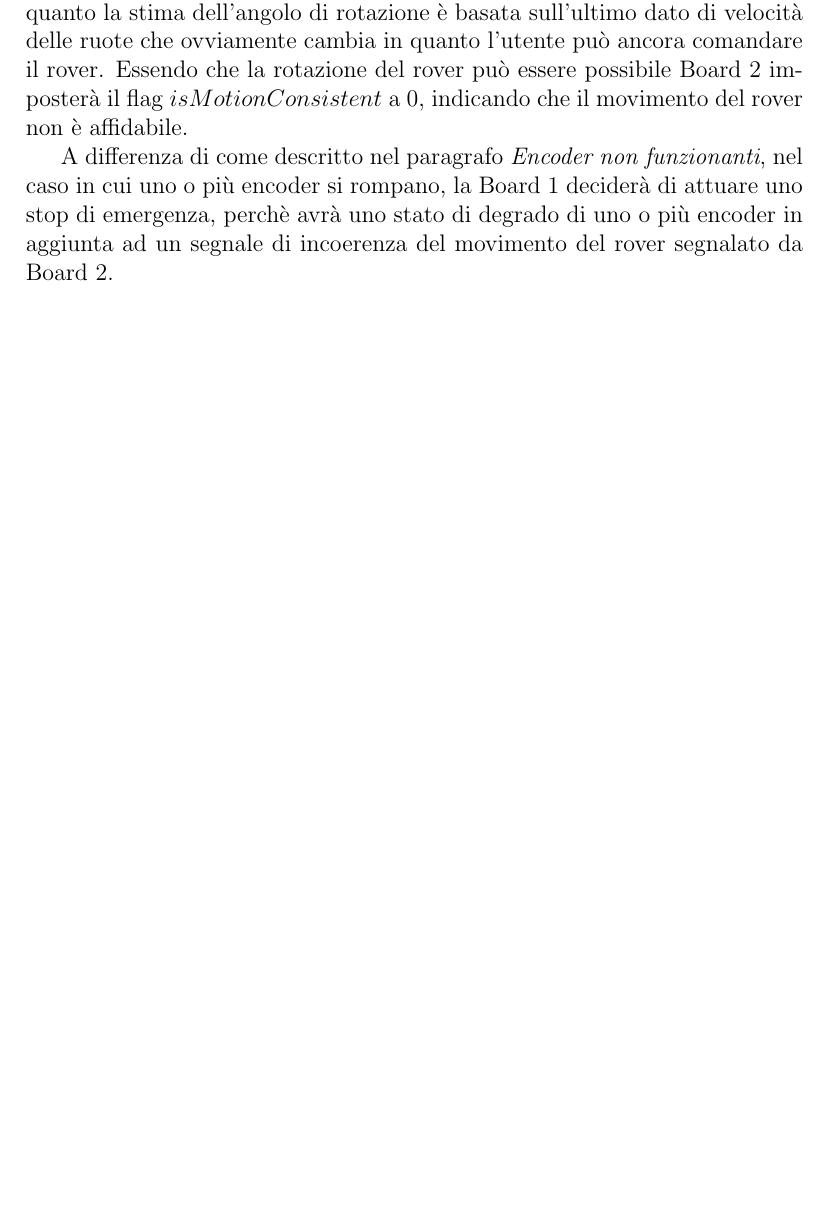
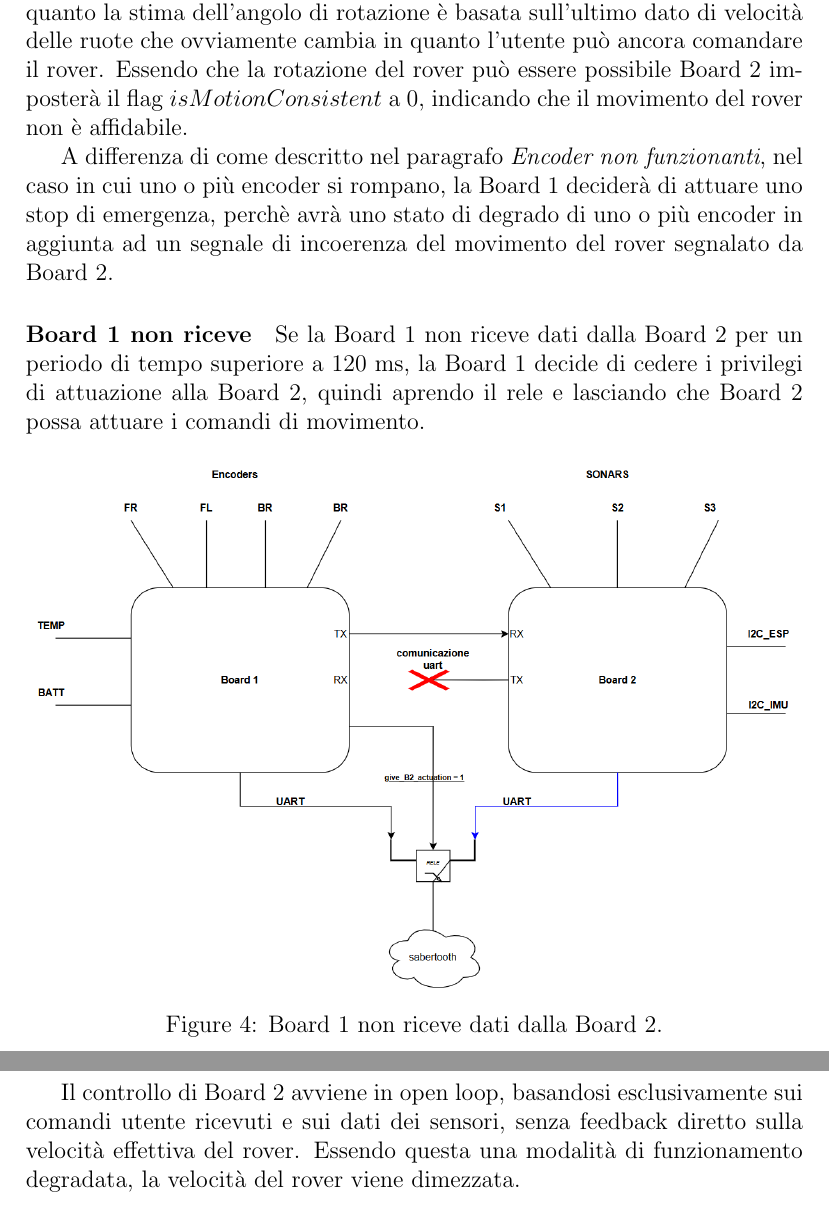
Before and after one commit to ColMike1/Rover_gruppo3, a LaTeX document (Relazione_su_Supervisori/BozzaSup2_Sonsars.tex): part of page 8 of 49 before the commit and two parts of pages 8 and 9 of 50 after it, the two joined at a grey line, cut so that both start at the same text, the shorter picture padded with empty space. Compiled offline with pdfLaTeX.

Commit message:
Aggiornamenti

```diff
--- a/Relazione_su_Supervisori/BozzaSup2_Sonsars.tex
+++ b/Relazione_su_Supervisori/BozzaSup2_Sonsars.tex
@@ -121,8 +121,18 @@ A differenza di come descritto nel paragrafo \textit{Encoder non funzionanti}, n
 in aggiunta ad un segnale di incoerenza del movimento del rover segnalato da Board 2.
 
 
+\paragraph{Board 1 non riceve}
 
-
+Se la Board 1 non riceve dati dalla Board 2 per un periodo di tempo superiore a 120 ms, la Board 1 decide di cedere i privilegi di attuazione alla Board 2, quindi aprendo il rele e lasciando che Board 2 possa attuare i comandi di
+movimento.
+\begin{figure}[H]
+    \centering
+    \includegraphics[width=1\textwidth]{images/funzionamento_generale/specifiche/Board1_non_riceve}
+    \caption{Board 1 non riceve dati dalla Board 2.}
+    \label{fig:board1_non_riceve}
+\end{figure}
+Il controllo di Board 2 avviene in open loop, basandosi esclusivamente sui comandi utente ricevuti e sui dati dei sensori, senza feedback diretto sulla velocità effettiva del rover.
+Essendo questa una modalità di funzionamento degradata, la velocità del rover viene dimezzata.
 
 
 
```
Also changed, not shown: Relazione_su_Supervisori/BozzaSup2_Sonsars.pdf, Relazione_su_Supervisori/images/funzionamento_generale/specifiche/Board1_non_riceve.png (added), 6 other files.
